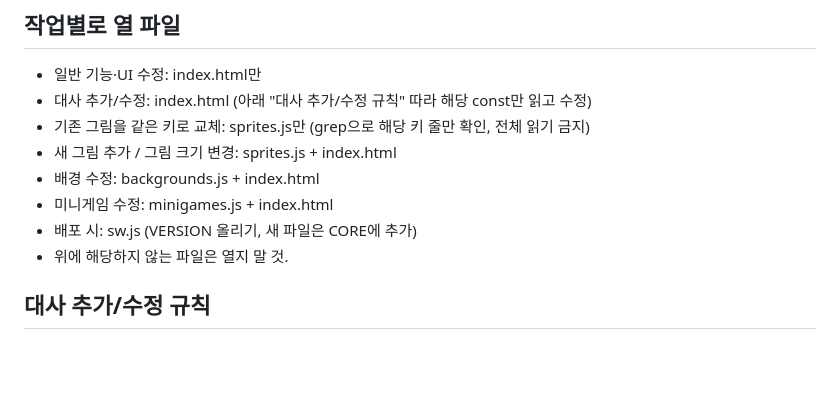
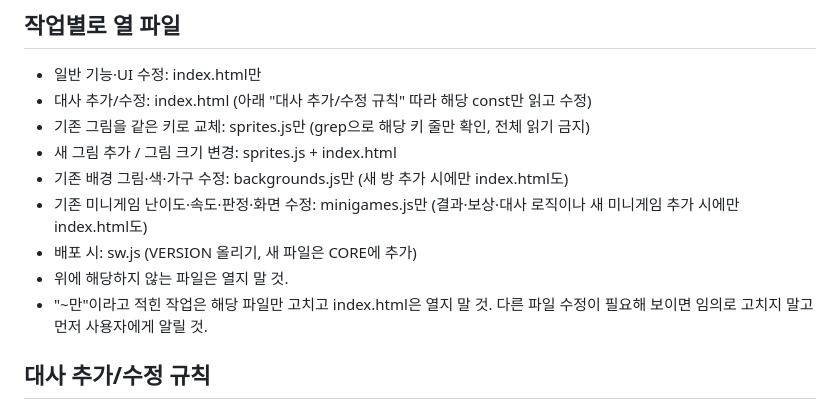
Before and after one commit to chrr-vibe/lukasgochi, a Markdown page: CLAUDE.md, the part around the change. Rendered like a GitHub page; blank space fills up the shorter version.

Commit message:
Update CLAUDE.md with modification guidelines
Clarified rules for modifying dialogue, backgrounds, and minigames in CLAUDE.md. Added restrictions on file access and emphasized the importance of user communication for certain changes.

```diff
--- a/CLAUDE.md
+++ b/CLAUDE.md
@@ -12,10 +12,11 @@
 - 대사 추가/수정: index.html (아래 "대사 추가/수정 규칙" 따라 해당 const만 읽고 수정)
 - 기존 그림을 같은 키로 교체: sprites.js만 (grep으로 해당 키 줄만 확인, 전체 읽기 금지)
 - 새 그림 추가 / 그림 크기 변경: sprites.js + index.html
-- 배경 수정: backgrounds.js + index.html
-- 미니게임 수정: minigames.js + index.html
+- 기존 배경 그림·색·가구 수정: backgrounds.js만 (새 방 추가 시에만 index.html도)
+- 기존 미니게임 난이도·속도·판정·화면 수정: minigames.js만 (결과·보상·대사 로직이나 새 미니게임 추가 시에만 index.html도)
 - 배포 시: sw.js (VERSION 올리기, 새 파일은 CORE에 추가)
 - 위에 해당하지 않는 파일은 열지 말 것.
+- "~만"이라고 적힌 작업은 해당 파일만 고치고 index.html은 열지 말 것. 다른 파일 수정이 필요해 보이면 임의로 고치지 말고 먼저 사용자에게 알릴 것.
 
 ## 대사 추가/수정 규칙
 - 대사 작업은 index.html 전체를 읽지 말고, 사용자가 말한 상수 이름(예: ELI_BUDDY, LEO, MEC_LINES)을 `grep -n '^const 상수명' index.html`로 찾아 그 선언문만 읽고 수정할 것.
```
